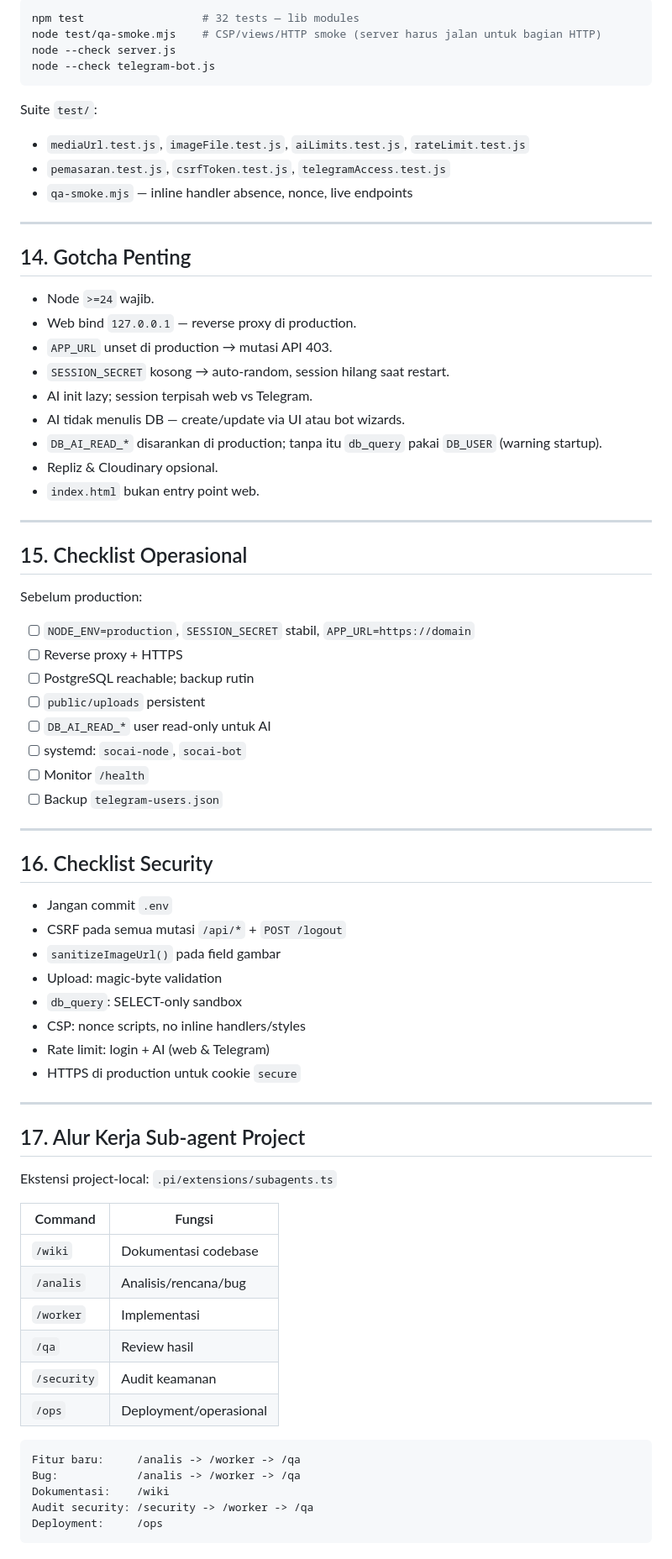
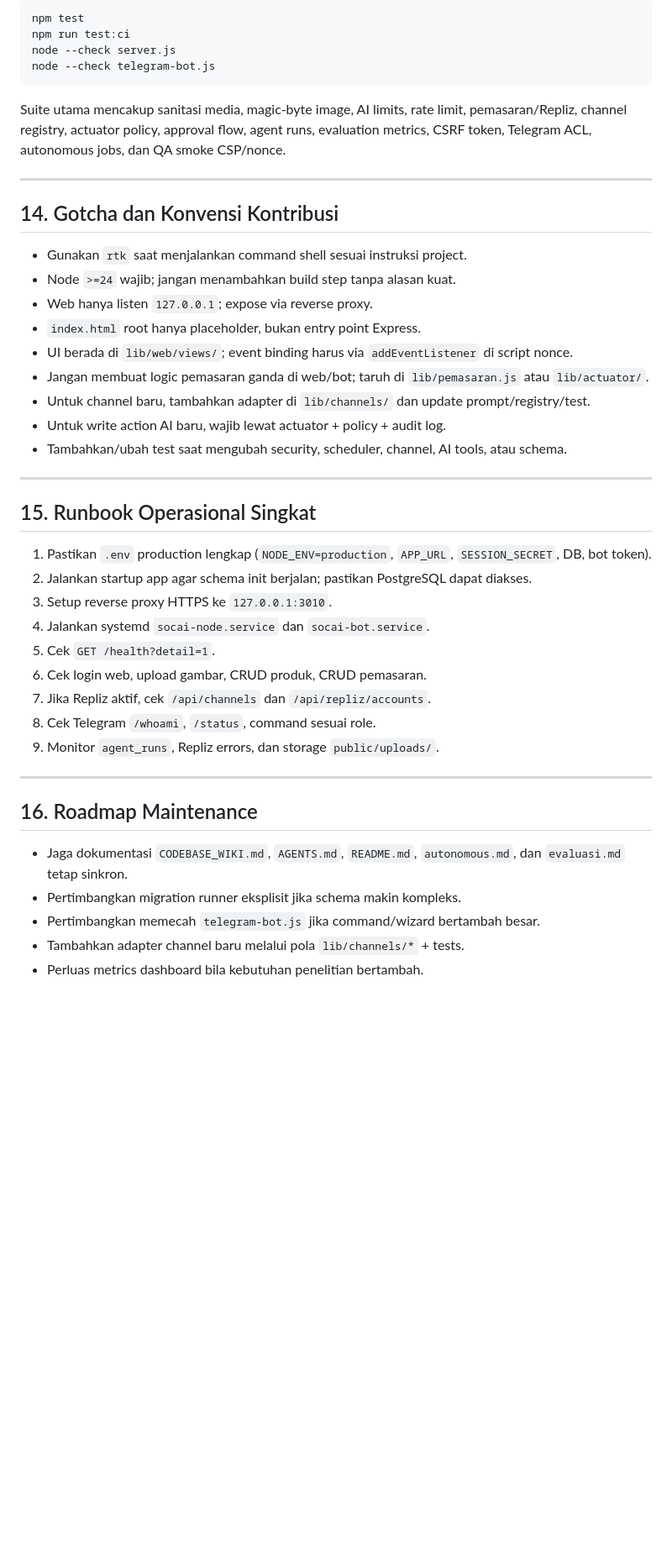
Before and after one commit to iggbudi/socai, a Markdown page: CODEBASE_WIKI.md, the part around one of its changes. Shown at 84% size. GitHub-like rendering; blank space fills up the shorter version.

Commit message:
docs: refresh CODEBASE_WIKI (pending update from previous session)

````diff
--- a/CODEBASE_WIKI.md
+++ b/CODEBASE_WIKI.md
@@ -323,78 +282,47 @@ Jika env Repliz kosong, UI/API menampilkan pesan konfigurasi tanpa crash.
 
 ```bash
-npm test                  # 32 tests — lib modules
-node test/qa-smoke.mjs    # CSP/views/HTTP smoke (server harus jalan untuk bagian HTTP)
+npm test
+npm run test:ci
 node --check server.js
 node --check telegram-bot.js
 ```
 
-Suite `test/`:
-
-- `mediaUrl.test.js`, `imageFile.test.js`, `aiLimits.test.js`, `rateLimit.test.js`
-- `pemasaran.test.js`, `csrfToken.test.js`, `telegramAccess.test.js`
-- `qa-smoke.mjs` — inline handler absence, nonce, live endpoints
+Suite utama mencakup sanitasi media, magic-byte image, AI limits, rate limit, pemasaran/Repliz, channel registry, actuator policy, approval flow, agent runs, evaluation metrics, CSRF token, Telegram ACL, autonomous jobs, dan QA smoke CSP/nonce.
 
 ---
 
-## 14. Gotcha Penting
+## 14. Gotcha dan Konvensi Kontribusi
 
-- Node `>=24` wajib.
-- Web bind `127.0.0.1` — reverse proxy di production.
-- `APP_URL` unset di production → mutasi API 403.
-- `SESSION_SECRET` kosong → auto-random, session hilang saat restart.
-- AI init lazy; session terpisah web vs Telegram.
-- AI tidak menulis DB — create/update via UI atau bot wizards.
-- `DB_AI_READ_*` disarankan di production; tanpa itu `db_query` pakai `DB_USER` (warning startup).
-- Repliz & Cloudinary opsional.
-- `index.html` bukan entry point web.
+- Gunakan `rtk` saat menjalankan command shell sesuai instruksi project.
+- Node `>=24` wajib; jangan menambahkan build step tanpa alasan kuat.
+- Web hanya listen `127.0.0.1`; expose via reverse proxy.
+- `index.html` root hanya placeholder, bukan entry point Express.
+- UI berada di `lib/web/views/`; event binding harus via `addEventListener` di script nonce.
+- Jangan membuat logic pemasaran ganda di web/bot; taruh di `lib/pemasaran.js` atau `lib/actuator/`.
+- Untuk channel baru, tambahkan adapter di `lib/channels/` dan update prompt/registry/test.
+- Untuk write action AI baru, wajib lewat actuator + policy + audit log.
+- Tambahkan/ubah test saat mengubah security, scheduler, channel, AI tools, atau schema.
 
 ---
 
-## 15. Checklist Operasional
+## 15. Runbook Operasional Singkat
 
-Sebelum production:
-
-- [ ] `NODE_ENV=production`, `SESSION_SECRET` stabil, `APP_URL=https://domain`
-- [ ] Reverse proxy + HTTPS
-- [ ] PostgreSQL reachable; backup rutin
-- [ ] `public/uploads` persistent
-- [ ] `DB_AI_READ_*` user read-only untuk AI
-- [ ] systemd: `socai-node`, `socai-bot`
-- [ ] Monitor `/health`
-- [ ] Backup `telegram-users.json`
+1. Pastikan `.env` production lengkap (`NODE_ENV=production`, `APP_URL`, `SESSION_SECRET`, DB, bot token).
+2. Jalankan startup app agar schema init berjalan; pastikan PostgreSQL dapat diakses.
+3. Setup reverse proxy HTTPS ke `127.0.0.1:3010`.
+4. Jalankan systemd `socai-node.service` dan `socai-bot.service`.
+5. Cek `GET /health?detail=1`.
+6. Cek login web, upload gambar, CRUD produk, CRUD pemasaran.
+7. Jika Repliz aktif, cek `/api/channels` dan `/api/repliz/accounts`.
+8. Cek Telegram `/whoami`, `/status`, command sesuai role.
+9. Monitor `agent_runs`, Repliz errors, dan storage `public/uploads/`.
 
 ---
 
-## 16. Checklist Security
+## 16. Roadmap Maintenance
 
-- Jangan commit `.env`
-- CSRF pada semua mutasi `/api/*` + `POST /logout`
-- `sanitizeImageUrl()` pada field gambar
-- Upload: magic-byte validation
-- `db_query`: SELECT-only sandbox
-- CSP: nonce scripts, no inline handlers/styles
-- Rate limit: login + AI (web & Telegram)
-- HTTPS di production untuk cookie `secure`
-
----
-
-## 17. Alur Kerja Sub-agent Project
-
-Ekstensi project-local: `.pi/extensions/subagents.ts`
-
-| Command | Fungsi |
-|---|---|
-| `/wiki` | Dokumentasi codebase |
-| `/analis` | Analisis/rencana/bug |
-| `/worker` | Implementasi |
-| `/qa` | Review hasil |
-| `/security` | Audit keamanan |
-| `/ops` | Deployment/operasional |
-
-```text
-Fitur baru:     /analis -> /worker -> /qa
-Bug:            /analis -> /worker -> /qa
-Dokumentasi:    /wiki
-Audit security: /security -> /worker -> /qa
-Deployment:     /ops
-```
+- Jaga dokumentasi `CODEBASE_WIKI.md`, `AGENTS.md`, `README.md`, `autonomous.md`, dan `evaluasi.md` tetap sinkron.
+- Pertimbangkan migration runner eksplisit jika schema makin kompleks.
+- Pertimbangkan memecah `telegram-bot.js` jika command/wizard bertambah besar.
+- Tambahkan adapter channel baru melalui pola `lib/channels/*` + tests.
+- Perluas metrics dashboard bila kebutuhan penelitian bertambah.
````
Also changed, not shown: other parts of CODEBASE_WIKI.md (+222 -263 lines).
